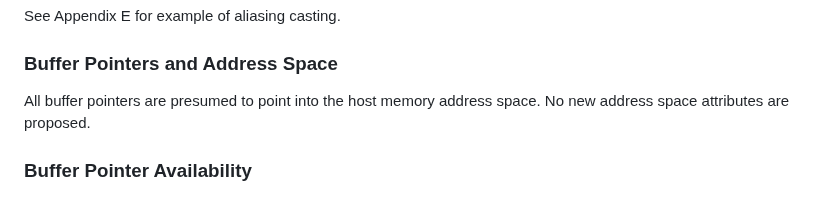
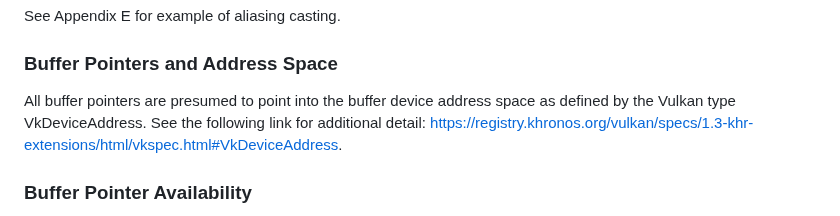
Before and after one commit to microsoft/hlsl-specs, a Markdown page: proposals/0010-vk-buffer-ref.md, the part around the change. GitHub-like rendering.

Commit message:
Fix buffer address space to be Vulkan device address space. (#114)

```diff
--- a/proposals/0010-vk-buffer-ref.md
+++ b/proposals/0010-vk-buffer-ref.md
@@ -194,7 +194,7 @@ See Appendix E for example of aliasing casting.
 
 ### Buffer Pointers and Address Space
 
-All buffer pointers are presumed to point into the host memory address space. No new address space attributes are proposed.
+All buffer pointers are presumed to point into the buffer device address space as defined by the Vulkan type VkDeviceAddress. See the following link for additional detail: https://registry.khronos.org/vulkan/specs/1.3-khr-extensions/html/vkspec.html#VkDeviceAddress.
 
 ### Buffer Pointer Availability
 
```
